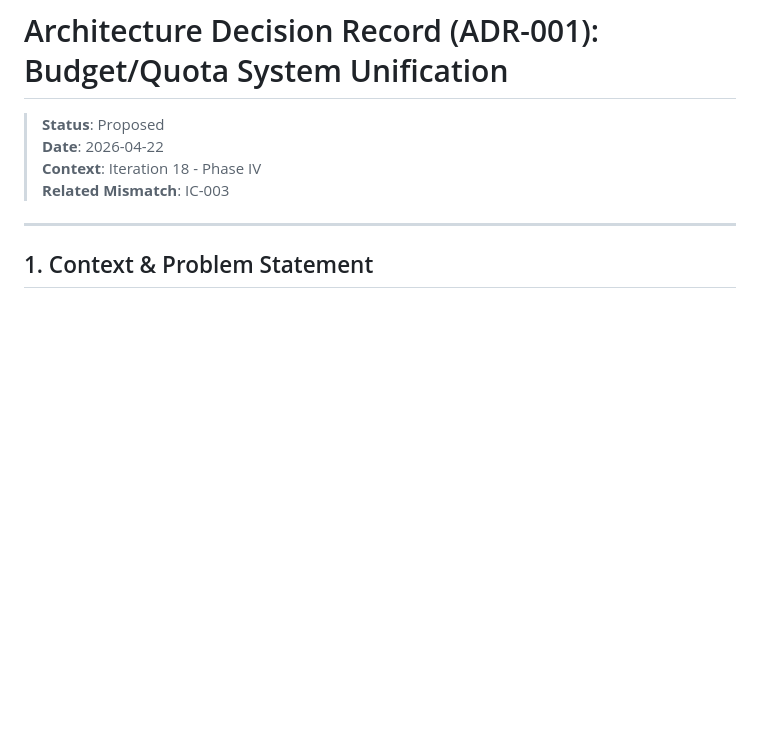
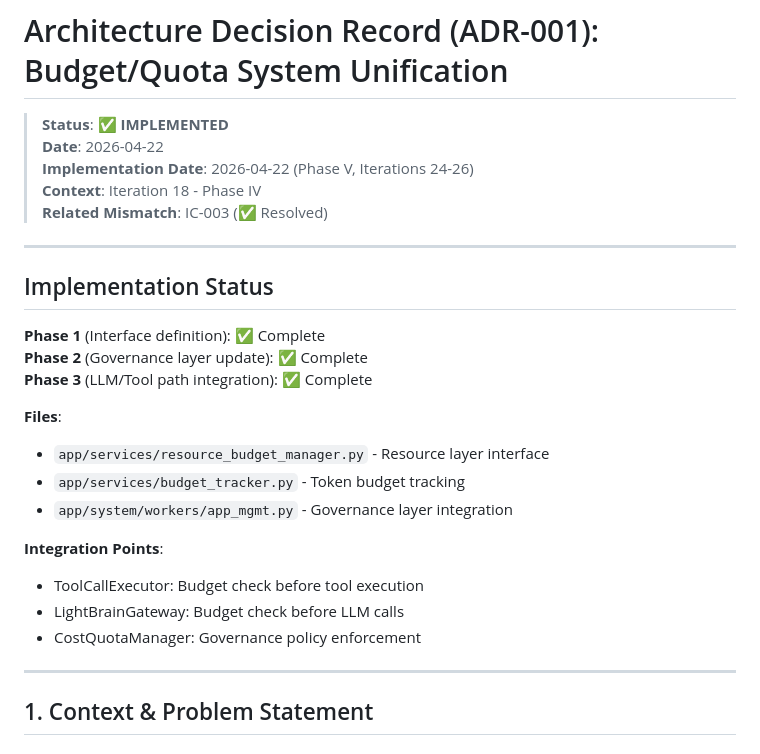
Before and after one commit to wangchienbo/AgentSystem, a Markdown page: docs/adr-001-budget-quota-unification.md, the part around the change. Rendered like a GitHub page; blank space fills up the shorter version.

Commit message:
docs: Mark ADR-001 as IMPLEMENTED
- Update status from Proposed to IMPLEMENTED
- Document Phase 1-3 completion (Iterations 24-26)
- List integration points and files

```diff
--- a/docs/adr-001-budget-quota-unification.md
+++ b/docs/adr-001-budget-quota-unification.md
@@ -1,9 +1,28 @@
 # Architecture Decision Record (ADR-001): Budget/Quota System Unification
 
-> **Status**: Proposed
+> **Status**: ✅ **IMPLEMENTED**
 > **Date**: 2026-04-22
+> **Implementation Date**: 2026-04-22 (Phase V, Iterations 24-26)
 > **Context**: Iteration 18 - Phase IV
-> **Related Mismatch**: IC-003
+> **Related Mismatch**: IC-003 (✅ Resolved)
+
+---
+
+## Implementation Status
+
+**Phase 1** (Interface definition): ✅ Complete
+**Phase 2** (Governance layer update): ✅ Complete
+**Phase 3** (LLM/Tool path integration): ✅ Complete
+
+**Files**:
+- `app/services/resource_budget_manager.py` - Resource layer interface
+- `app/services/budget_tracker.py` - Token budget tracking
+- `app/system/workers/app_mgmt.py` - Governance layer integration
+
+**Integration Points**:
+- ToolCallExecutor: Budget check before tool execution
+- LightBrainGateway: Budget check before LLM calls
+- CostQuotaManager: Governance policy enforcement
 
 ---
 
```
